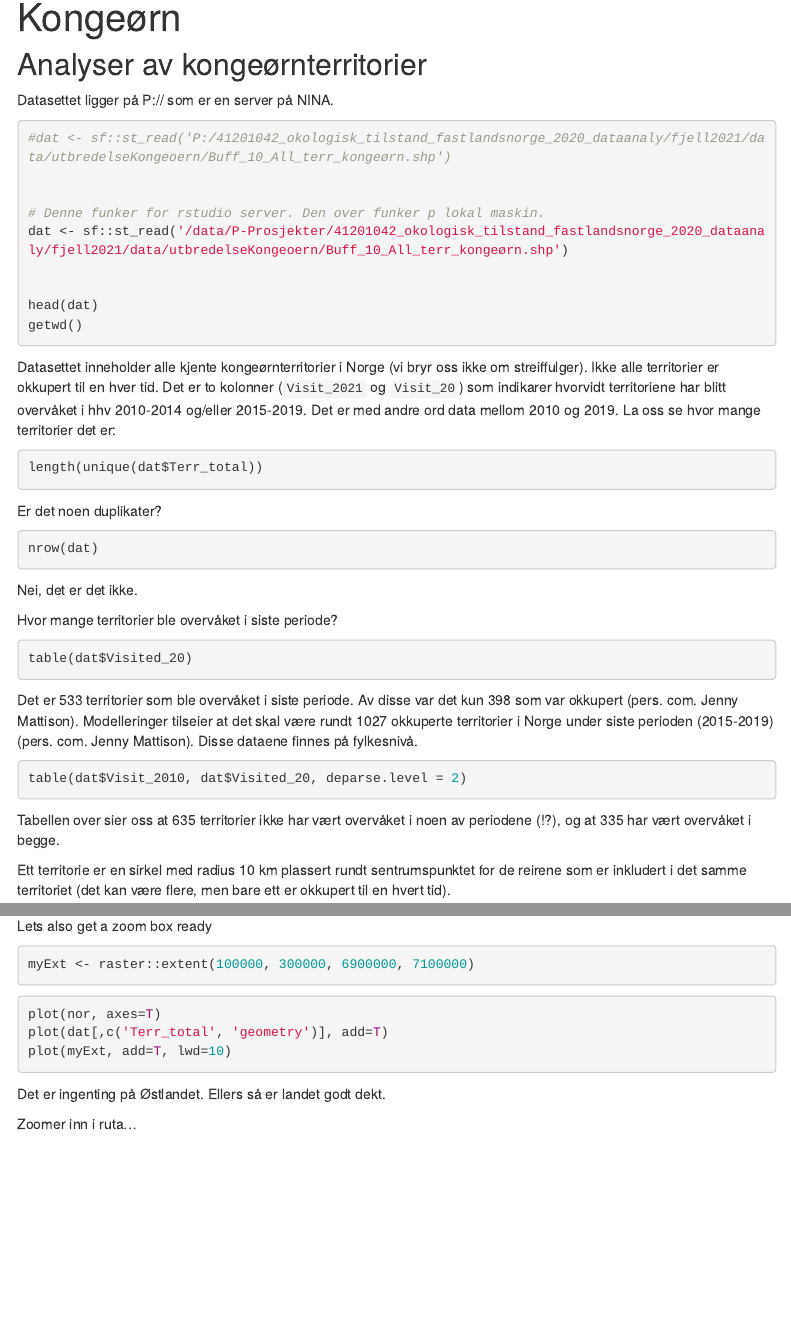
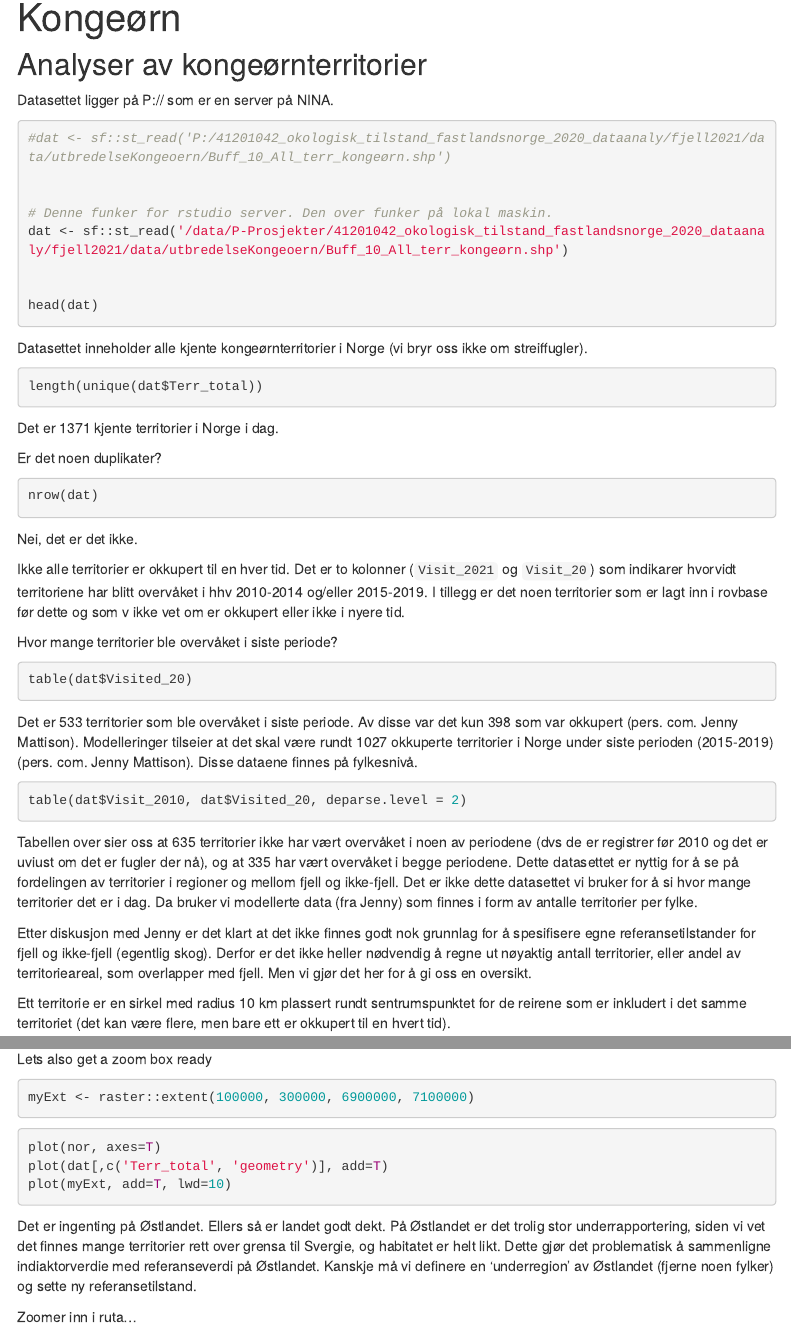
Before and after one commit to NINAnor/IBECA, an R Markdown document (R/kongeoern.Rmd): the page in a window 1100 px wide, from 90 px down, and a second part further down, joined at a grey line. Rendered offline with R 4.5, knitr and Pandoc, with nearby package versions; the code chunks are not run, so their results and figures are left out; menus at the side of the page are left out.

Commit message:
småpirk

````diff
--- a/R/kongeoern.Rmd
+++ b/R/kongeoern.Rmd
@@ -35,23 +35,28 @@ Datasettet ligger på P:// som er en server på NINA.
 #dat <- sf::st_read('P:/41201042_okologisk_tilstand_fastlandsnorge_2020_dataanaly/fjell2021/data/utbredelseKongeoern/Buff_10_All_terr_kongeørn.shp')
 
 
-# Denne funker for rstudio server. Den over funker p lokal maskin.
+# Denne funker for rstudio server. Den over funker på lokal maskin.
 dat <- sf::st_read('/data/P-Prosjekter/41201042_okologisk_tilstand_fastlandsnorge_2020_dataanaly/fjell2021/data/utbredelseKongeoern/Buff_10_All_terr_kongeørn.shp')
 
 
 head(dat)
-getwd()
 ```
-Datasettet inneholder alle kjente kongeørnterritorier i Norge (vi bryr oss ikke om streiffulger). Ikke alle territorier er okkupert til en hver tid. Det er to kolonner (`Visit_2021` og `Visit_20`) som indikarer hvorvidt territoriene har blitt overvåket i hhv 2010-2014 og/eller 2015-2019. Det er med andre ord data mellom 2010 og 2019. La oss se hvor mange territorier det er:
+Datasettet inneholder alle kjente kongeørnterritorier i Norge (vi bryr oss ikke om streiffugler).
 
 ```{r}
 length(unique(dat$Terr_total))
 ```
+Det er 1371 kjente territorier i Norge i dag.
+
 Er det noen duplikater?
 ```{r}
 nrow(dat)
 ```
 Nei, det er det ikke.
+
+
+Ikke alle territorier er okkupert til en hver tid. Det er to kolonner (`Visit_2021` og `Visit_20`) som indikarer hvorvidt territoriene har blitt overvåket i hhv 2010-2014 og/eller 2015-2019. I tillegg er det noen territorier som er lagt inn i rovbase før dette og som v ikke vet om er okkupert eller ikke i nyere tid.
+
 
 Hvor mange territorier ble overvåket i siste periode?
 ```{r}
@@ -62,7 +67,10 @@ Det er 533 territorier som ble overvåket i siste periode. Av disse var det kun
 ```{r}
 table(dat$Visit_2010, dat$Visited_20, deparse.level = 2)
 ```
-Tabellen over sier oss at 635 territorier ikke har vært overvåket i noen av periodene (!?), og at 335 har vært overvåket i begge.
+Tabellen over sier oss at 635 territorier ikke har vært overvåket i noen av periodene (dvs de er registrer før 2010 og det er uviust om det er fugler der nå), og at 335 har vært overvåket i begge periodene.
+Dette datasettet er nyttig for å se på fordelingen av territorier i regioner og mellom fjell og ikke-fjell. Det er ikke dette datasettet vi bruker for å si hvor mange territorier det er i dag. Da bruker vi modellerte data (fra Jenny) som finnes i form av antalle territorier per fylke.
+
+Etter diskusjon med Jenny er det klart at det ikke finnes godt nok grunnlag for å spesifisere egne referansetilstander for fjell og ikke-fjell (egentlig skog). Derfor er det ikke heller nødvendig å regne ut nøyaktig antall territorier, eller andel av territorieareal, som overlapper med fjell. Men vi gjør det her for å gi oss en oversikt.
 
 
 Ett territorie er en sirkel med radius 10 km plassert rundt sentrumspunktet for de reirene som er inkludert i det samme territoriet (det kan være flere, men bare ett er okkupert til en hvert tid).
@@ -100,7 +106,8 @@ plot(myExt, add=T, lwd=10)
 
 
 ```
-Det er ingenting på Østlandet. Ellers så er landet godt dekt.
+
+Det er ingenting på Østlandet. Ellers så er landet godt dekt. På Østlandet er det trolig stor underrapportering, siden vi vet det finnes mange territorier rett over grensa til Svergie, og habitatet er helt likt. Dette gjør det problematisk å sammenligne indiaktorverdie med referanseverdi på Østlandet. Kanskje må vi definere en 'underregion' av Østlandet (fjerne noen fylker) og sette ny referansetilstand.
 
 Zoomer inn i ruta...
 ```{r}
````
Also changed, not shown: R/kongeoern.Rmd (6 more changed lines).
